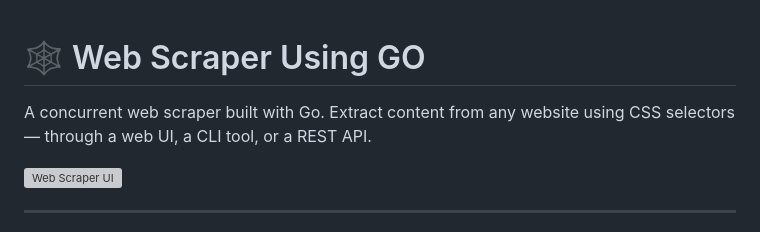
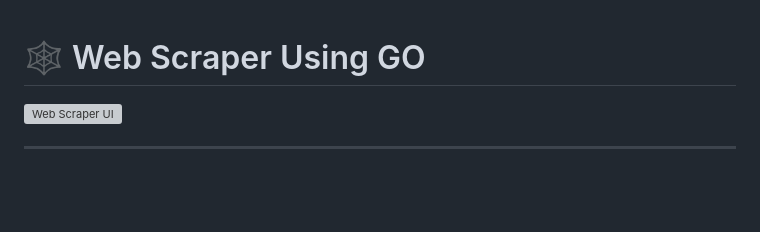
Before and after one commit to GhanshyamJha05/WEB_SCRAPPER_Using-GO, a Markdown page: README.md, the part around the change. Rendered like a GitHub page; blank space fills up the shorter version; grey boxes are pictures that could not be loaded.

```diff
--- a/README.md
+++ b/README.md
@@ -1,6 +1,5 @@
 # 🕸️ Web Scraper Using GO
 
-A concurrent web scraper built with Go. Extract content from any website using CSS selectors — through a web UI, a CLI tool, or a REST API.
 
 <img width="930" height="786" alt="Web Scraper UI" src="https://github.com/user-attachments/assets/499bf87c-6045-49b7-8bcd-997730185caa" />
 
```
